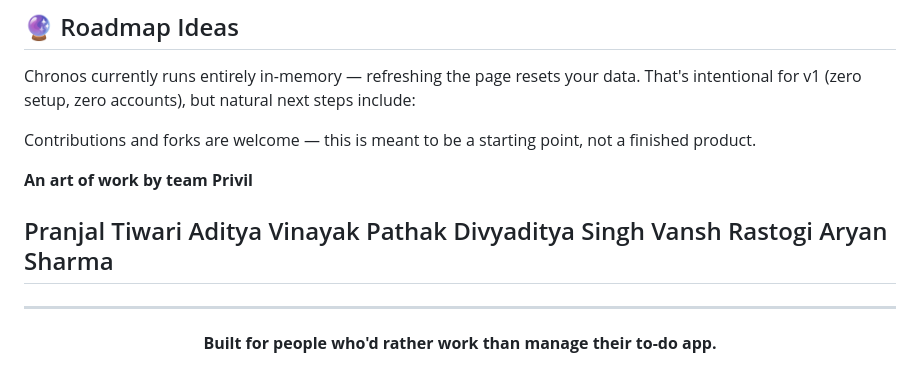
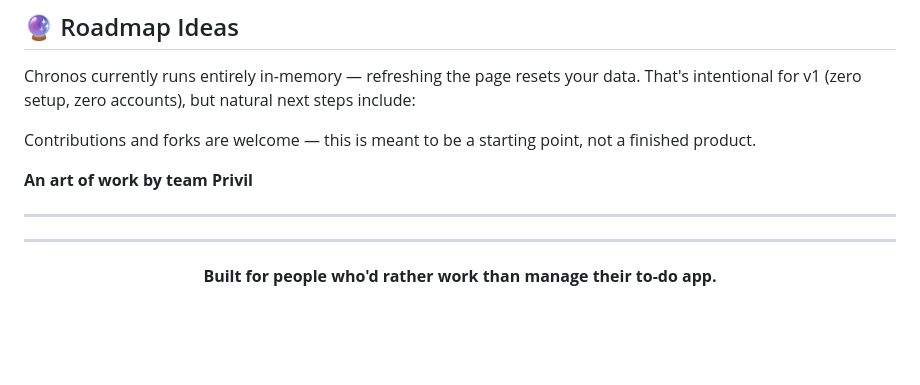
Before and after one commit to minmon6767/Chronos-Workspace-Study-Agent, a Markdown page: README.md, the part around the change. Rendered like a GitHub page; blank space fills up the shorter version.

```diff
--- a/README.md
+++ b/README.md
@@ -133,13 +133,8 @@ Contributions and forks are welcome — this is meant to be a starting point, no
 
 
 
-<p><strong>An art of work by team Privil</strong></p>
+<strong>An art of work by team Privil</strong>
 
-Pranjal Tiwari
-Aditya Vinayak Pathak
-Divyaditya Singh
-Vansh Rastogi
-Aryan Sharma
 ---
 ---
 
```
